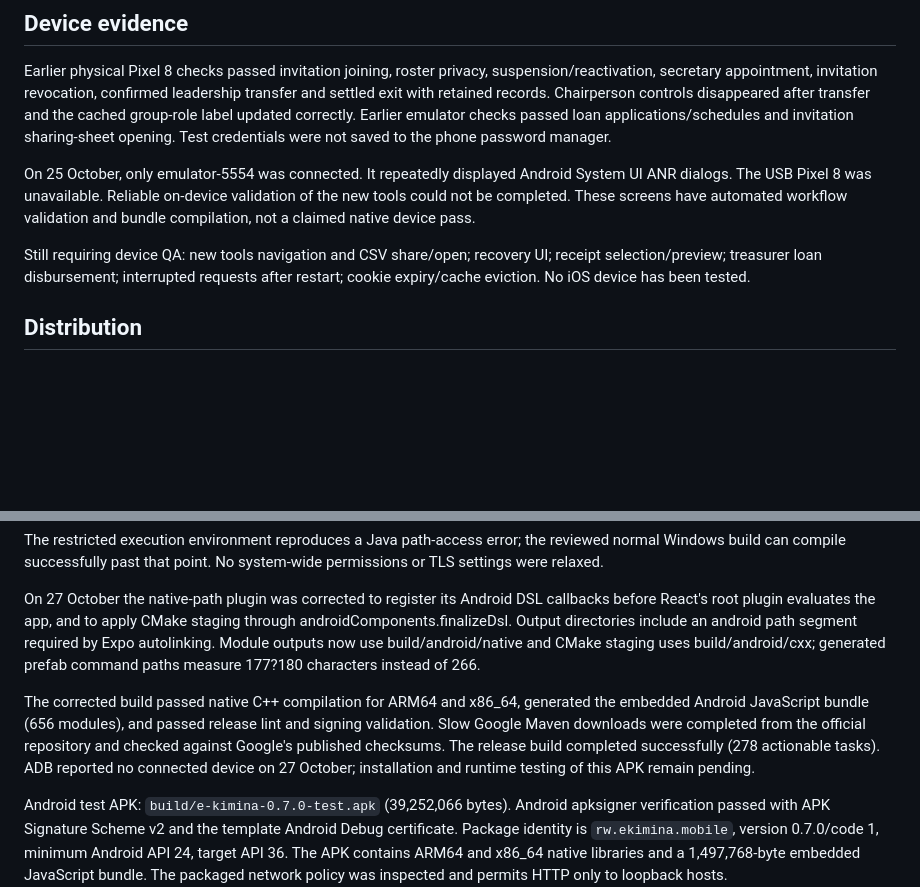
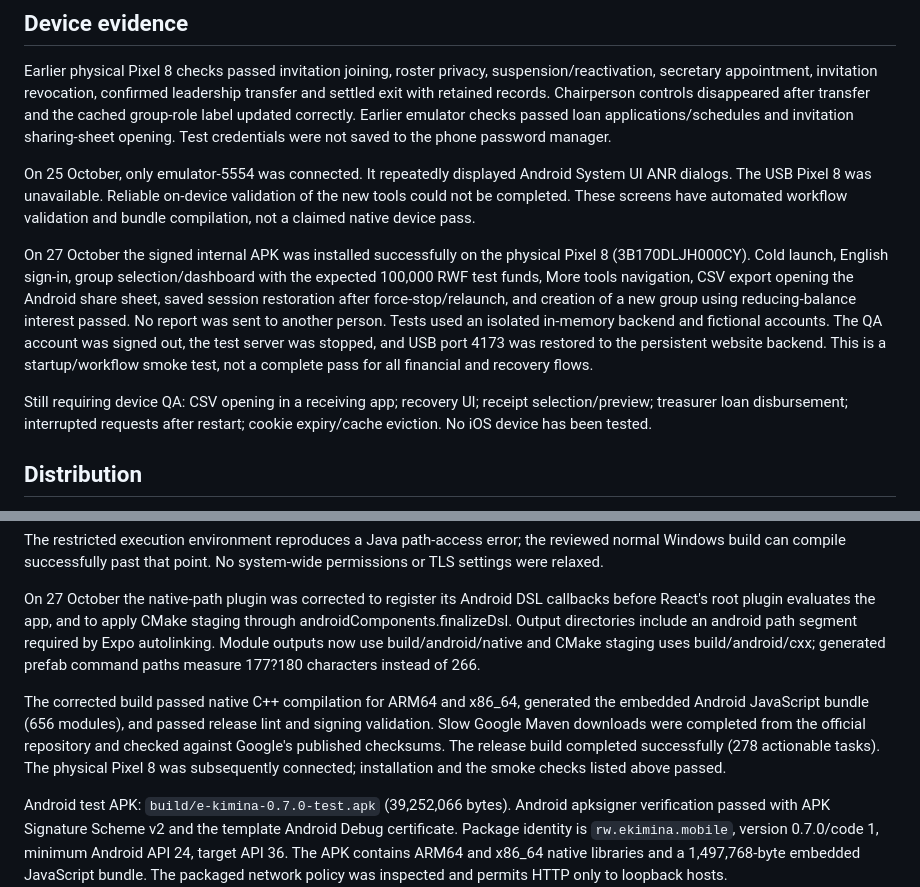
Before and after one commit to gloire-kayla/e-kimina, a Markdown page: e-kimina-mobile/BUILD-STATUS.md, 2 parts joined by grey strips. Rendered like a GitHub page; blank space fills up the shorter version.

```diff
--- a/e-kimina-mobile/BUILD-STATUS.md
+++ b/e-kimina-mobile/BUILD-STATUS.md
@@ -25,7 +25,9 @@ Earlier physical Pixel 8 checks passed invitation joining, roster privacy, suspe
 
 On 25 October, only emulator-5554 was connected. It repeatedly displayed Android System UI ANR dialogs. The USB Pixel 8 was unavailable. Reliable on-device validation of the new tools could not be completed. These screens have automated workflow validation and bundle compilation, not a claimed native device pass.
 
-Still requiring device QA: new tools navigation and CSV share/open; recovery UI; receipt selection/preview; treasurer loan disbursement; interrupted requests after restart; cookie expiry/cache eviction. No iOS device has been tested.
+On 27 October the signed internal APK was installed successfully on the physical Pixel 8 (3B170DLJH000CY). Cold launch, English sign-in, group selection/dashboard with the expected 100,000 RWF test funds, More tools navigation, CSV export opening the Android share sheet, saved session restoration after force-stop/relaunch, and creation of a new group using reducing-balance interest passed. No report was sent to another person. Tests used an isolated in-memory backend and fictional accounts. The QA account was signed out, the test server was stopped, and USB port 4173 was restored to the persistent website backend. This is a startup/workflow smoke test, not a complete pass for all financial and recovery flows.
+
+Still requiring device QA: CSV opening in a receiving app; recovery UI; receipt selection/preview; treasurer loan disbursement; interrupted requests after restart; cookie expiry/cache eviction. No iOS device has been tested.
 
 ## Distribution
 
@@ -37,7 +39,7 @@ The restricted execution environment reproduces a Java path-access error; the re
 
 On 27 October the native-path plugin was corrected to register its Android DSL callbacks before React's root plugin evaluates the app, and to apply CMake staging through androidComponents.finalizeDsl. Output directories include an android path segment required by Expo autolinking. Module outputs now use build/android/native and CMake staging uses build/android/cxx; generated prefab command paths measure 177?180 characters instead of 266.
 
-The corrected build passed native C++ compilation for ARM64 and x86_64, generated the embedded Android JavaScript bundle (656 modules), and passed release lint and signing validation. Slow Google Maven downloads were completed from the official repository and checked against Google's published checksums. The release build completed successfully (278 actionable tasks). ADB reported no connected device on 27 October; installation and runtime testing of this APK remain pending.
+The corrected build passed native C++ compilation for ARM64 and x86_64, generated the embedded Android JavaScript bundle (656 modules), and passed release lint and signing validation. Slow Google Maven downloads were completed from the official repository and checked against Google's published checksums. The release build completed successfully (278 actionable tasks). The physical Pixel 8 was subsequently connected; installation and the smoke checks listed above passed.
 
 Android test APK: `build/e-kimina-0.7.0-test.apk` (39,252,066 bytes). Android apksigner verification passed with APK Signature Scheme v2 and the template Android Debug certificate. Package identity is `rw.ekimina.mobile`, version 0.7.0/code 1, minimum Android API 24, target API 36. The APK contains ARM64 and x86_64 native libraries and a 1,497,768-byte embedded JavaScript bundle. The packaged network policy was inspected and permits HTTP only to loopback hosts.
 
```
Also changed, not shown: e-kimina-mobile/README.md (+1 -1 lines).
